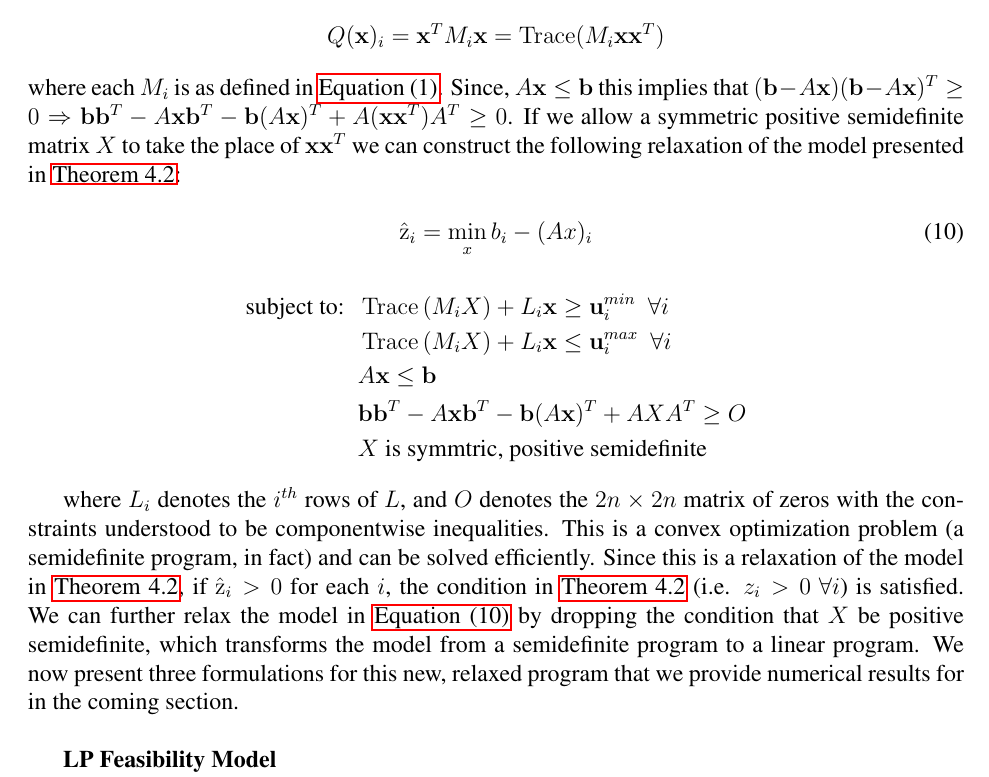
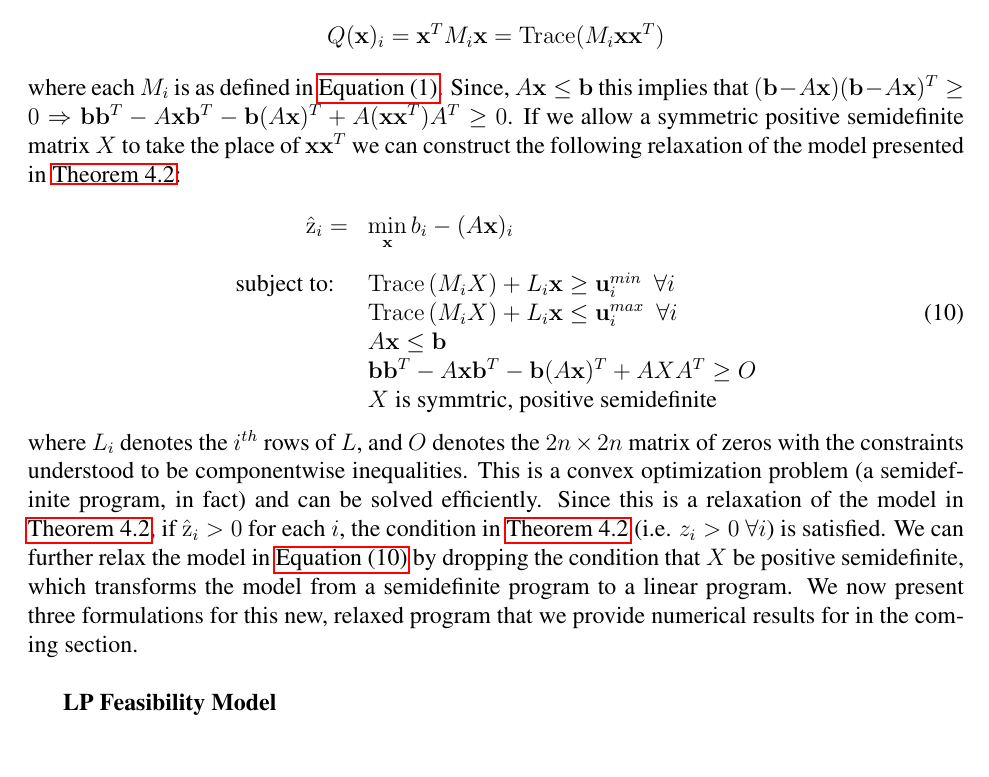
Before and after one commit to mtdaydream/OPF, a LaTeX paper (WriteUps/Article/QuadRobustArticle.tex, which reads WriteUps/Article/inbdform.tex): part of page 8 of 16, cut so that both start at the same text, the shorter picture padded with empty space. Compiled offline with pdfLaTeX.

Commit message:
Equation array format for (10) fixed

```diff
--- a/WriteUps/Article/inbdform.tex
+++ b/WriteUps/Article/inbdform.tex
@@ -41,16 +41,19 @@ Since, $A\vx\leq \vb$ this implies that $(\vb-A\vx)(\vb-A\vx)^T\geq 0\Rightarrow
 If we allow a symmetric positive semidefinite matrix $X$ to take the place of $\vx\vx^T$ we can construct the following relaxation of the model presented in \cref{thm:RobFeas}:
 
 \begin{equation}\label{eq:OPTfeasrelax}
-\hat{\mathrm{z}}_{i} = \min_x b_i-(Ax)_i
+  \begin{array}{rl}
+    \hat{\mathrm{z}}_{i} = & \min\limits_{\vx}  b_i-(A\vx)_i  \\
+    \vspace*{-0.05in} \\
+%\begin{align*}
+    \text{subject to: } \ & \Tr\left(M_iX\right)+ L_i\vx \geq \vu_i^{min} \ \ \forall i\\
+    & \Tr\left(M_iX\right)+ L_i\vx \leq \vu_i^{max} \ \ \forall i\\
+    &A\vx\leq \vb \\
+    &\vb\vb^T-A\vx\vb^T-\vb(A\vx)^T+AXA^T\geq O \\
+    &X \text{ is symmtric, positive semidefinite}
+  \end{array}
 \end{equation}
-\begin{align*}
-\text{subject to: } \ & \Tr\left(M_iX\right)+ L_i\vx \geq \vu_i^{min} \ \ \forall i\\
-& \Tr\left(M_iX\right)+ L_i\vx \leq \vu_i^{max} \ \ \forall i\\
-&A\vx\leq \vb \\
-&\vb\vb^T-A\vx\vb^T-\vb(A\vx)^T+AXA^T\geq O \\
-&X \text{ is symmtric, positive semidefinite}
-\end{align*}
-
+%\end{align*}
+%
 where $L_i$ denotes the $i^{th}$ rows of $L$, and $O$ denotes the $2n \times 2n$ matrix of zeros with the constraints understood to be componentwise inequalities.
 This is a convex optimization problem (a semidefinite program, in fact) and can be solved efficiently.
 Since this is a relaxation of the model in \cref{thm:RobFeas}, if $\hat{\mathrm{z}}_i>0$ for each $i$, the condition in \cref{thm:RobFeas} (i.e. $z_i>0 \ \forall i$) is satisfied.
```
